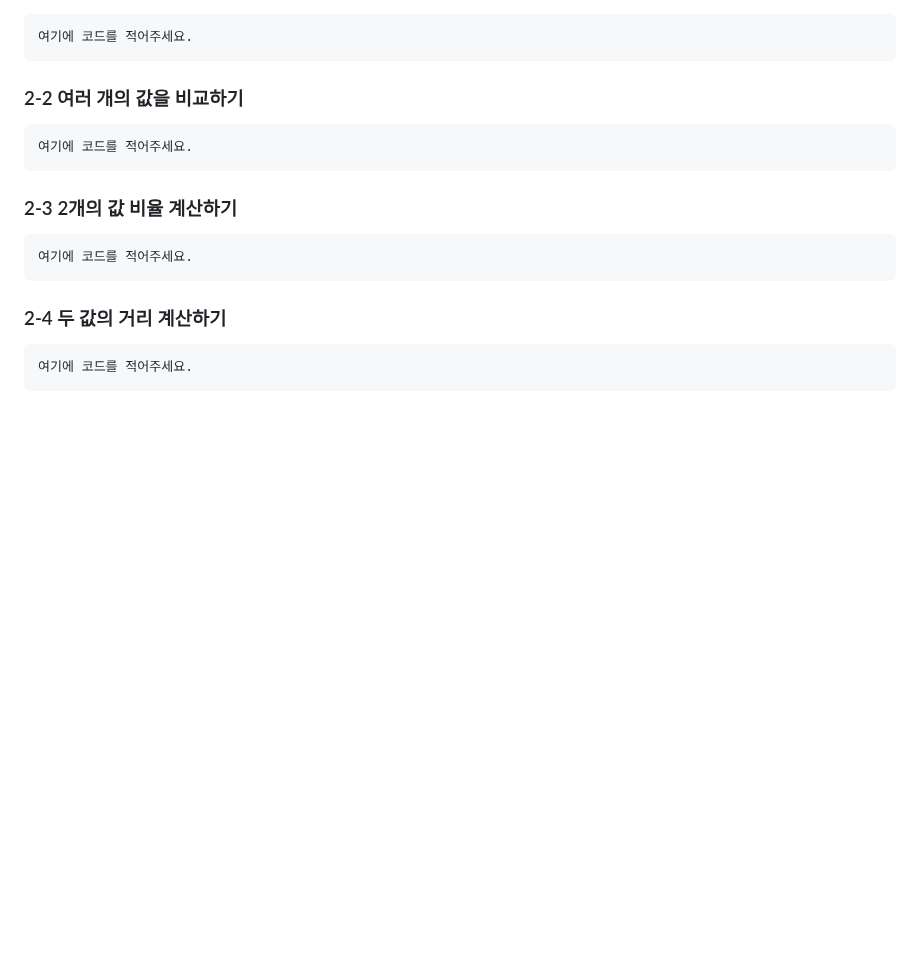
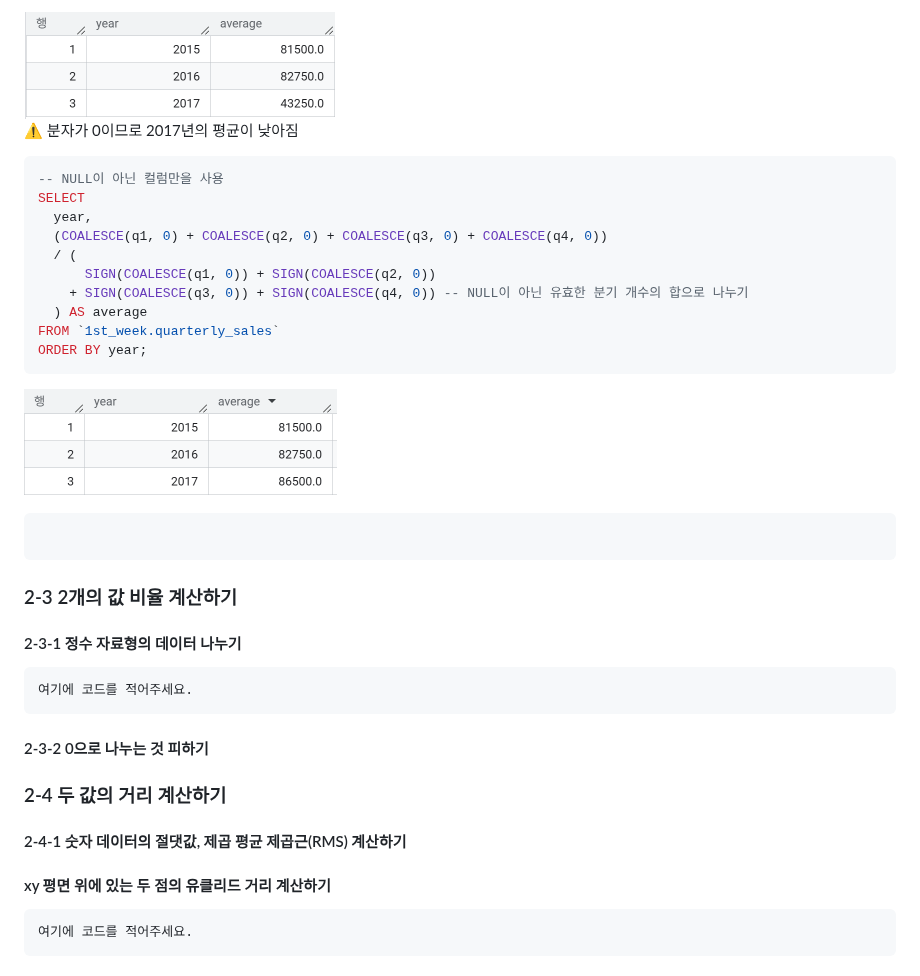
Before and after one commit to whatiddone/Dart_B_8th, a Markdown page: SQL_Master/Week1.md, the part around one of its changes. Drawn GitHub-style; pictures changed too: SQL_Master/image/Week1/14-2.png (added), SQL_Master/image/Week1/14-3.png (added); blank space fills up the shorter version.

````diff
--- a/SQL_Master/Week1.md
+++ b/SQL_Master/Week1.md
@@ -350,31 +481,33 @@ datetime은 특정 시간대와 무관하게 고정된 시간 정보를 저장
+![img](../SQL_Master/image/Week1/14-2.png)<br>
+⚠️ 분자가 0이므로 2017년의 평균이 낮아짐
+```SQL
+-- NULL이 아닌 컬럼만을 사용
+SELECT
+  year,
+  (COALESCE(q1, 0) + COALESCE(q2, 0) + COALESCE(q3, 0) + COALESCE(q4, 0))
+  / (
+      SIGN(COALESCE(q1, 0)) + SIGN(COALESCE(q2, 0))
+    + SIGN(COALESCE(q3, 0)) + SIGN(COALESCE(q4, 0)) -- NULL이 아닌 유효한 분기 개수의 합으로 나누기
+  ) AS average
+FROM `1st_week.quarterly_sales`
+ORDER BY year;
+```
+![img](../SQL_Master/image/Week1/14-3.png)
+```SQL
+```
+
+### 2-3 2개의 값 비율 계산하기
+#### 2-3-1 정수 자료형의 데이터 나누기
 
 ```sql
 여기에 코드를 적어주세요.
 ```
-
-<!-- 이 부분을 지우고 실행 결과 화면을 제출해주세요. -->
-
-### 2-2 여러 개의 값을 비교하기
-
-<!-- 이 부분을 지우고 새롭게 배운 내용을 자유롭게 정리해주세요. -->
-
-```sql
-여기에 코드를 적어주세요.
-```
-
-<!-- 이 부분을 지우고 실행 결과 화면을 제출해주세요. -->
-
-### 2-3 2개의 값 비율 계산하기
-
-<!-- 이 부분을 지우고 새롭게 배운 내용을 자유롭게 정리해주세요. -->
-
-```sql
-여기에 코드를 적어주세요.
-```
-
+#### 2-3-2 0으로 나누는 것 피하기
 <!-- 이 부분을 지우고 실행 결과 화면을 제출해주세요. -->
 
 ### 2-4 두 값의 거리 계산하기
+#### 2-4-1 숫자 데이터의 절댓값, 제곱 평균 제곱근(RMS) 계산하기
+#### xy 평면 위에 있는 두 점의 유클리드 거리 계산하기
 
 <!-- 이 부분을 지우고 새롭게 배운 내용을 자유롭게 정리해주세요. -->
 
````
Also changed, not shown: other parts of SQL_Master/Week1.md (+133 -2 lines), SQL_Master/image/Week1/12.png (added), SQL_Master/image/Week1/13.png (added), SQL_Master/image/Week1/14-1.png (added).
